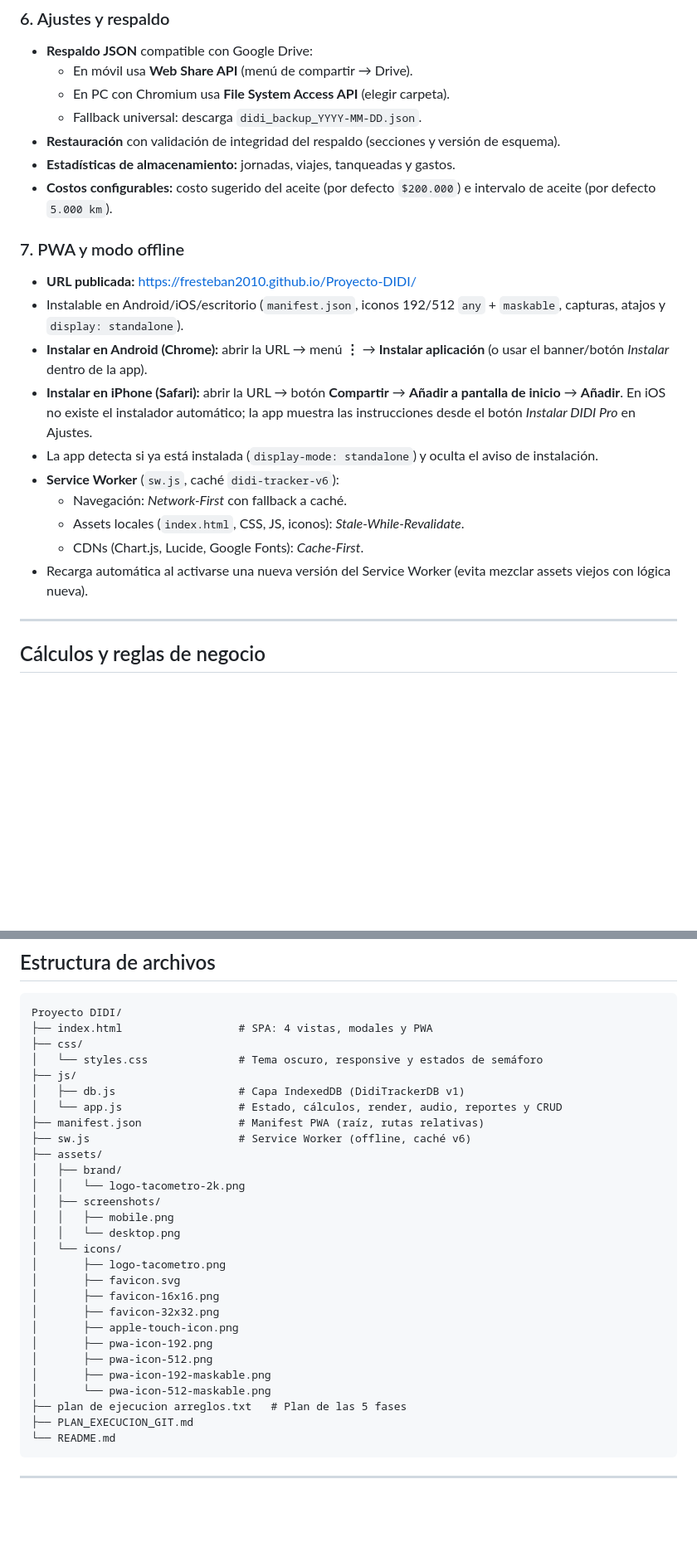
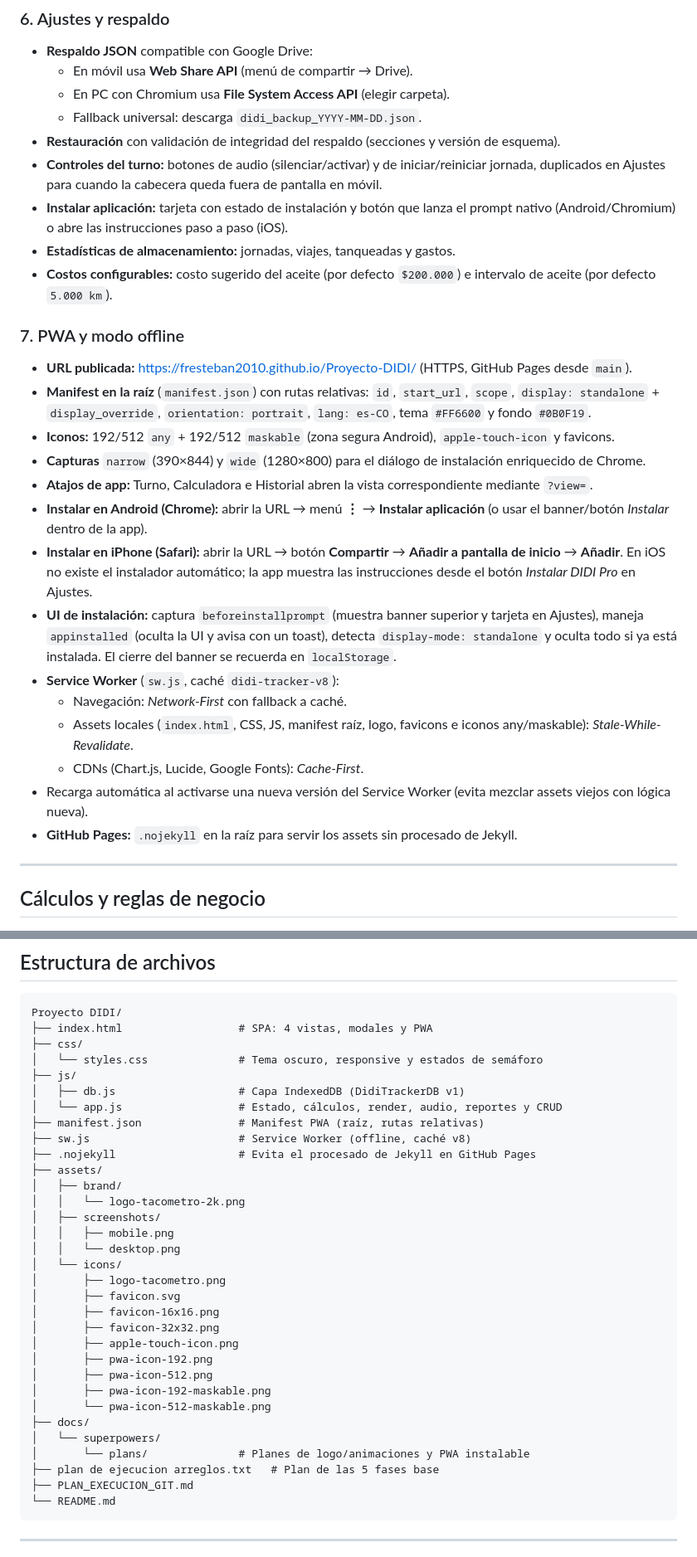
Before and after one commit to fresteban2010/Proyecto-DIDI, a Markdown page: README.md, 2 parts joined by grey strips. Shown at 83% size. Rendered like a GitHub page; blank space fills up the shorter version.

Commit message:
docs: actualizar README a fases 6-7, cache v8 y URL canonica; marcar planes como completados

````diff
--- a/README.md
+++ b/README.md
@@ -79,21 +91,27 @@ Sin archivos MP3: osciladores senoidales con envolvente anti-clic.
   - En PC con Chromium usa **File System Access API** (elegir carpeta).
   - Fallback universal: descarga `didi_backup_YYYY-MM-DD.json`.
 - **Restauración** con validación de integridad del respaldo (secciones y versión de esquema).
+- **Controles del turno:** botones de audio (silenciar/activar) y de iniciar/reiniciar jornada, duplicados en Ajustes para cuando la cabecera queda fuera de pantalla en móvil.
+- **Instalar aplicación:** tarjeta con estado de instalación y botón que lanza el prompt nativo (Android/Chromium) o abre las instrucciones paso a paso (iOS).
 - **Estadísticas de almacenamiento:** jornadas, viajes, tanqueadas y gastos.
 - **Costos configurables:** costo sugerido del aceite (por defecto `$200.000`) e intervalo de aceite (por defecto `5.000 km`).
 
 ### 7. PWA y modo offline
 
-- **URL publicada:** https://fresteban2010.github.io/Proyecto-DIDI/
-- Instalable en Android/iOS/escritorio (`manifest.json`, iconos 192/512 `any` + `maskable`, capturas, atajos y `display: standalone`).
+- **URL publicada:** <https://fresteban2010.github.io/Proyecto-DIDI/> (HTTPS, GitHub Pages desde `main`).
+- **Manifest en la raíz** (`manifest.json`) con rutas relativas: `id`, `start_url`, `scope`, `display: standalone` + `display_override`, `orientation: portrait`, `lang: es-CO`, tema `#FF6600` y fondo `#0B0F19`.
+- **Iconos:** 192/512 `any` + 192/512 `maskable` (zona segura Android), `apple-touch-icon` y favicons.
+- **Capturas** `narrow` (390×844) y `wide` (1280×800) para el diálogo de instalación enriquecido de Chrome.
+- **Atajos de app:** Turno, Calculadora e Historial abren la vista correspondiente mediante `?view=`.
 - **Instalar en Android (Chrome):** abrir la URL → menú **⋮** → **Instalar aplicación** (o usar el banner/botón *Instalar* dentro de la app).
 - **Instalar en iPhone (Safari):** abrir la URL → botón **Compartir** → **Añadir a pantalla de inicio** → **Añadir**. En iOS no existe el instalador automático; la app muestra las instrucciones desde el botón *Instalar DIDI Pro* en Ajustes.
-- La app detecta si ya está instalada (`display-mode: standalone`) y oculta el aviso de instalación.
-- **Service Worker** (`sw.js`, caché `didi-tracker-v6`):
+- **UI de instalación:** captura `beforeinstallprompt` (muestra banner superior y tarjeta en Ajustes), maneja `appinstalled` (oculta la UI y avisa con un toast), detecta `display-mode: standalone` y oculta todo si ya está instalada. El cierre del banner se recuerda en `localStorage`.
+- **Service Worker** (`sw.js`, caché `didi-tracker-v8`):
   - Navegación: *Network-First* con fallback a caché.
-  - Assets locales (`index.html`, CSS, JS, iconos): *Stale-While-Revalidate*.
+  - Assets locales (`index.html`, CSS, JS, manifest raíz, logo, favicons e iconos any/maskable): *Stale-While-Revalidate*.
   - CDNs (Chart.js, Lucide, Google Fonts): *Cache-First*.
 - Recarga automática al activarse una nueva versión del Service Worker (evita mezclar assets viejos con lógica nueva).
+- **GitHub Pages:** `.nojekyll` en la raíz para servir los assets sin procesado de Jekyll.
 
 ---
 
@@ -162,7 +180,8 @@ Proyecto DIDI/
 │   ├── db.js                   # Capa IndexedDB (DidiTrackerDB v1)
 │   └── app.js                  # Estado, cálculos, render, audio, reportes y CRUD
 ├── manifest.json               # Manifest PWA (raíz, rutas relativas)
-├── sw.js                       # Service Worker (offline, caché v6)
+├── sw.js                       # Service Worker (offline, caché v8)
+├── .nojekyll                   # Evita el procesado de Jekyll en GitHub Pages
 ├── assets/
 │   ├── brand/
 │   │   └── logo-tacometro-2k.png
@@ -179,7 +198,10 @@ Proyecto DIDI/
 │       ├── pwa-icon-512.png
 │       ├── pwa-icon-192-maskable.png
 │       └── pwa-icon-512-maskable.png
-├── plan de ejecucion arreglos.txt   # Plan de las 5 fases
+├── docs/
+│   └── superpowers/
+│       └── plans/              # Planes de logo/animaciones y PWA instalable
+├── plan de ejecucion arreglos.txt   # Plan de las 5 fases base
 ├── PLAN_EXECUCION_GIT.md
 └── README.md
 ```
````
Also changed, not shown: other parts of README.md (+17 -3 lines), 2 other files.
